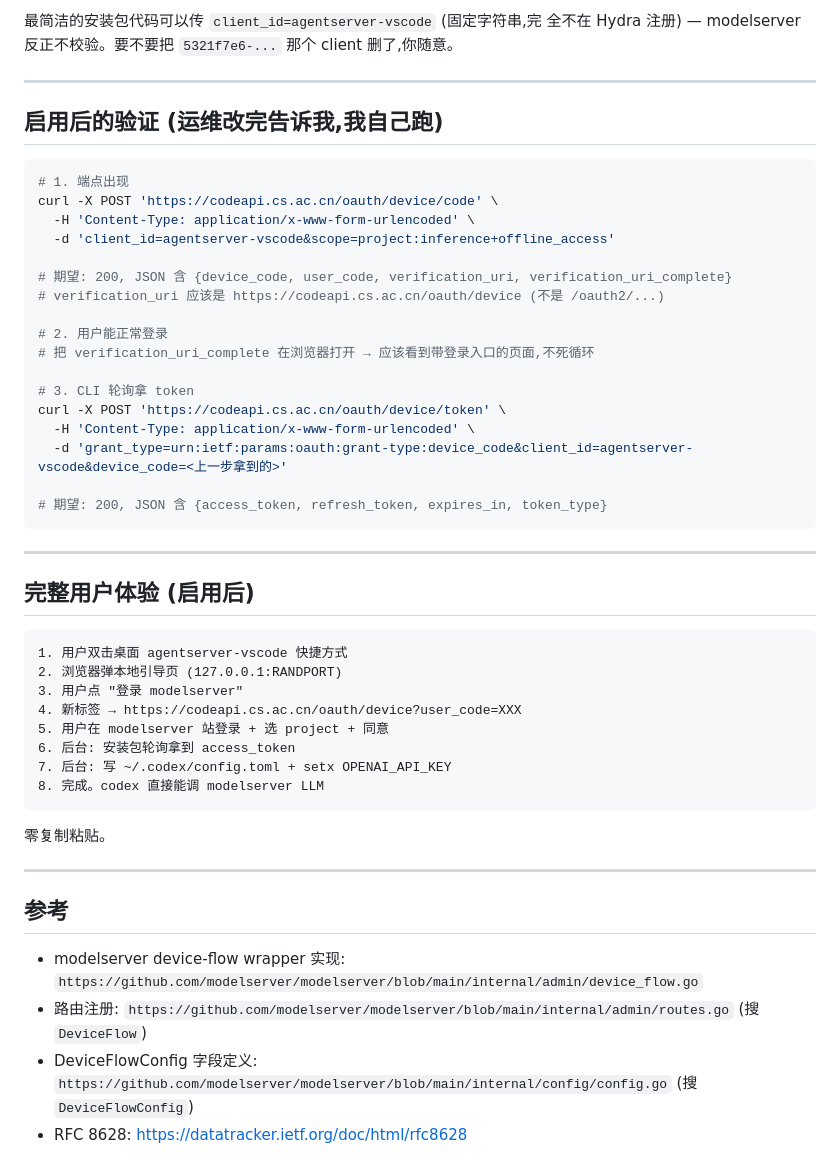
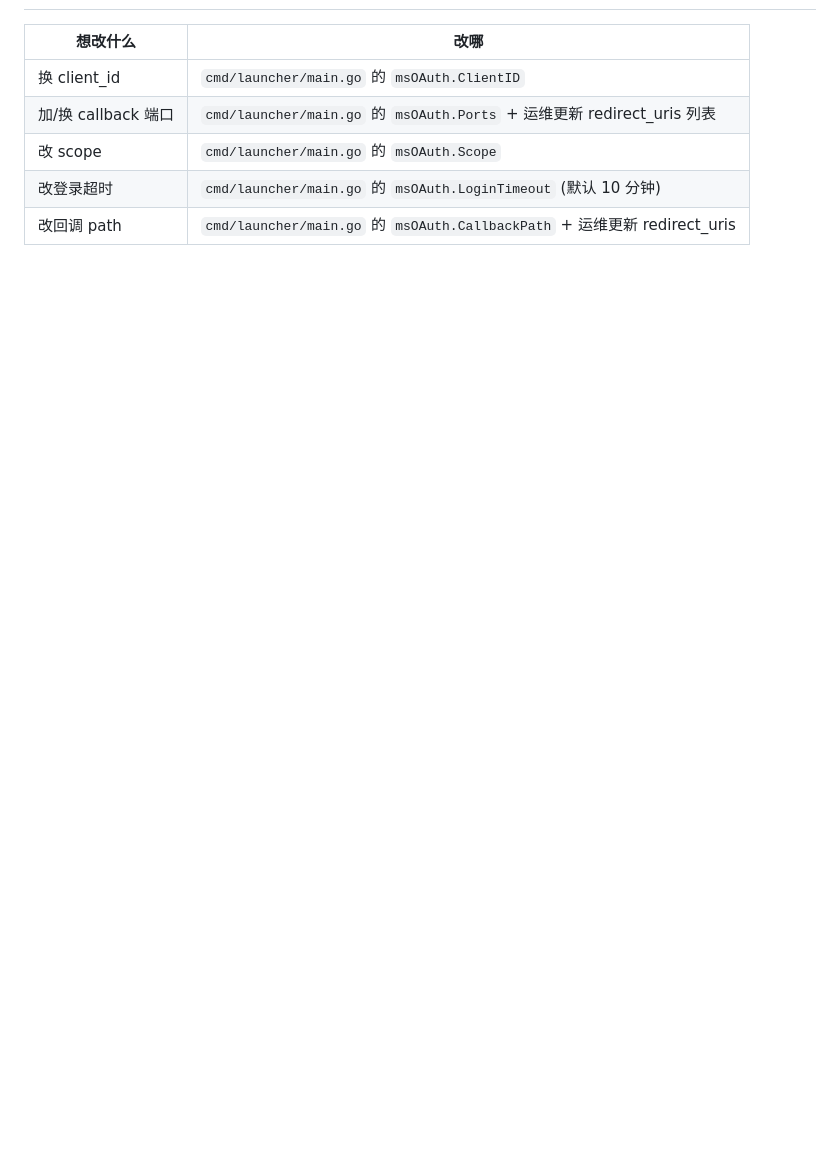
Before and after one commit to agentserver/app, a Markdown page: docs/ops/modelserver-oauth-client-registration.md, the part around one of its changes. Rendered like a GitHub page; blank space fills up the shorter version.

````diff
--- a/docs/ops/modelserver-oauth-client-registration.md
+++ b/docs/ops/modelserver-oauth-client-registration.md
@@ -158,57 +64,7 @@ pod / k8s rollout 任一都行,你最清楚。完成后路由 `/oauth/device/cod
-最简洁的安装包代码可以传 `client_id=agentserver-vscode` (固定字符串,完
-全不在 Hydra 注册) — modelserver 反正不校验。要不要把 `5321f7e6-...`
-那个 client 删了,你随意。
-
----
-
-## 启用后的验证 (运维改完告诉我,我自己跑)
-
-```bash
-# 1. 端点出现
-curl -X POST 'https://codeapi.cs.ac.cn/oauth/device/code' \
-  -H 'Content-Type: application/x-www-form-urlencoded' \
-  -d 'client_id=agentserver-vscode&scope=project:inference+offline_access'
-
-# 期望: 200, JSON 含 {device_code, user_code, verification_uri, verification_uri_complete}
-# verification_uri 应该是 https://codeapi.cs.ac.cn/oauth/device (不是 /oauth2/...)
-
-# 2. 用户能正常登录
-# 把 verification_uri_complete 在浏览器打开 → 应该看到带登录入口的页面,不死循环
-
-# 3. CLI 轮询拿 token
-curl -X POST 'https://codeapi.cs.ac.cn/oauth/device/token' \
-  -H 'Content-Type: application/x-www-form-urlencoded' \
-  -d 'grant_type=urn:ietf:params:oauth:grant-type:device_code&client_id=agentserver-vscode&device_code=<上一步拿到的>'
-
-# 期望: 200, JSON 含 {access_token, refresh_token, expires_in, token_type}
-```
-
----
-
-## 完整用户体验 (启用后)
-
-```
-1. 用户双击桌面 agentserver-vscode 快捷方式
-2. 浏览器弹本地引导页 (127.0.0.1:RANDPORT)
-3. 用户点 "登录 modelserver"
-4. 新标签 → https://codeapi.cs.ac.cn/oauth/device?user_code=XXX
-5. 用户在 modelserver 站登录 + 选 project + 同意
-6. 后台: 安装包轮询拿到 access_token
-7. 后台: 写 ~/.codex/config.toml + setx OPENAI_API_KEY
-8. 完成。codex 直接能调 modelserver LLM
-```
-
-零复制粘贴。
-
----
-
-## 参考
-
-- modelserver device-flow wrapper 实现:
-  `https://github.com/modelserver/modelserver/blob/main/internal/admin/device_flow.go`
-- 路由注册:
-  `https://github.com/modelserver/modelserver/blob/main/internal/admin/routes.go` (搜 `DeviceFlow`)
-- DeviceFlowConfig 字段定义:
-  `https://github.com/modelserver/modelserver/blob/main/internal/config/config.go` (搜 `DeviceFlowConfig`)
-- RFC 8628:
-  https://datatracker.ietf.org/doc/html/rfc8628
+| 想改什么 | 改哪 |
+|---|---|
+| 换 client_id | `cmd/launcher/main.go` 的 `msOAuth.ClientID` |
+| 加/换 callback 端口 | `cmd/launcher/main.go` 的 `msOAuth.Ports` + 运维更新 redirect_uris 列表 |
+| 改 scope | `cmd/launcher/main.go` 的 `msOAuth.Scope` |
+| 改登录超时 | `cmd/launcher/main.go` 的 `msOAuth.LoginTimeout` (默认 10 分钟) |
+| 改回调 path | `cmd/launcher/main.go` 的 `msOAuth.CallbackPath` + 运维更新 redirect_uris |
````
Also changed, not shown: other parts of docs/ops/modelserver-oauth-client-registration.md (+46 -140 lines).
